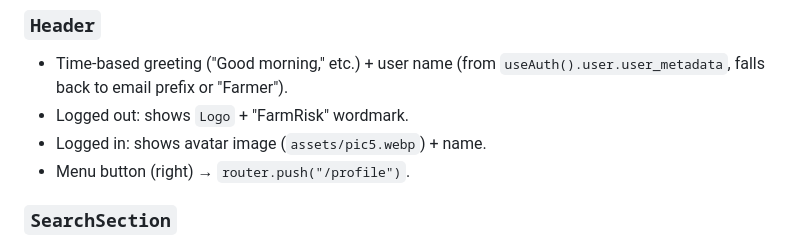
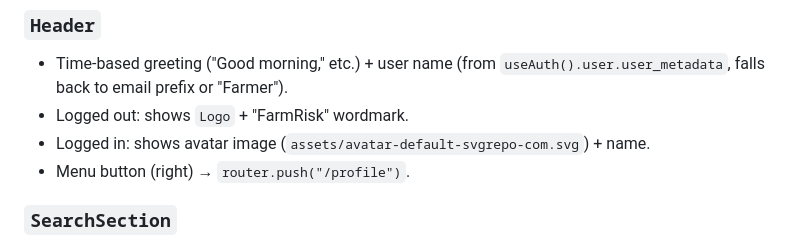
Before and after one commit to farmrisk-in/farmrisk-app, a Markdown page: mds/05-components.md, the part around the change. Rendered like a GitHub page.

```diff
--- a/mds/05-components.md
+++ b/mds/05-components.md
@@ -19,7 +19,7 @@ Barrel file `components/dashboard/index.ts` exports:
 
 - Time-based greeting ("Good morning," etc.) + user name (from `useAuth().user.user_metadata`, falls back to email prefix or "Farmer").
 - Logged out: shows `Logo` + "FarmRisk" wordmark.
-- Logged in: shows avatar image (`assets/pic5.webp`) + name.
+- Logged in: shows avatar image (`assets/avatar-default-svgrepo-com.svg`) + name.
 - Menu button (right) → `router.push("/profile")`.
 
 ### `SearchSection`
```
Also changed, not shown: mds/01-architecture.md (+1 -1 lines).
